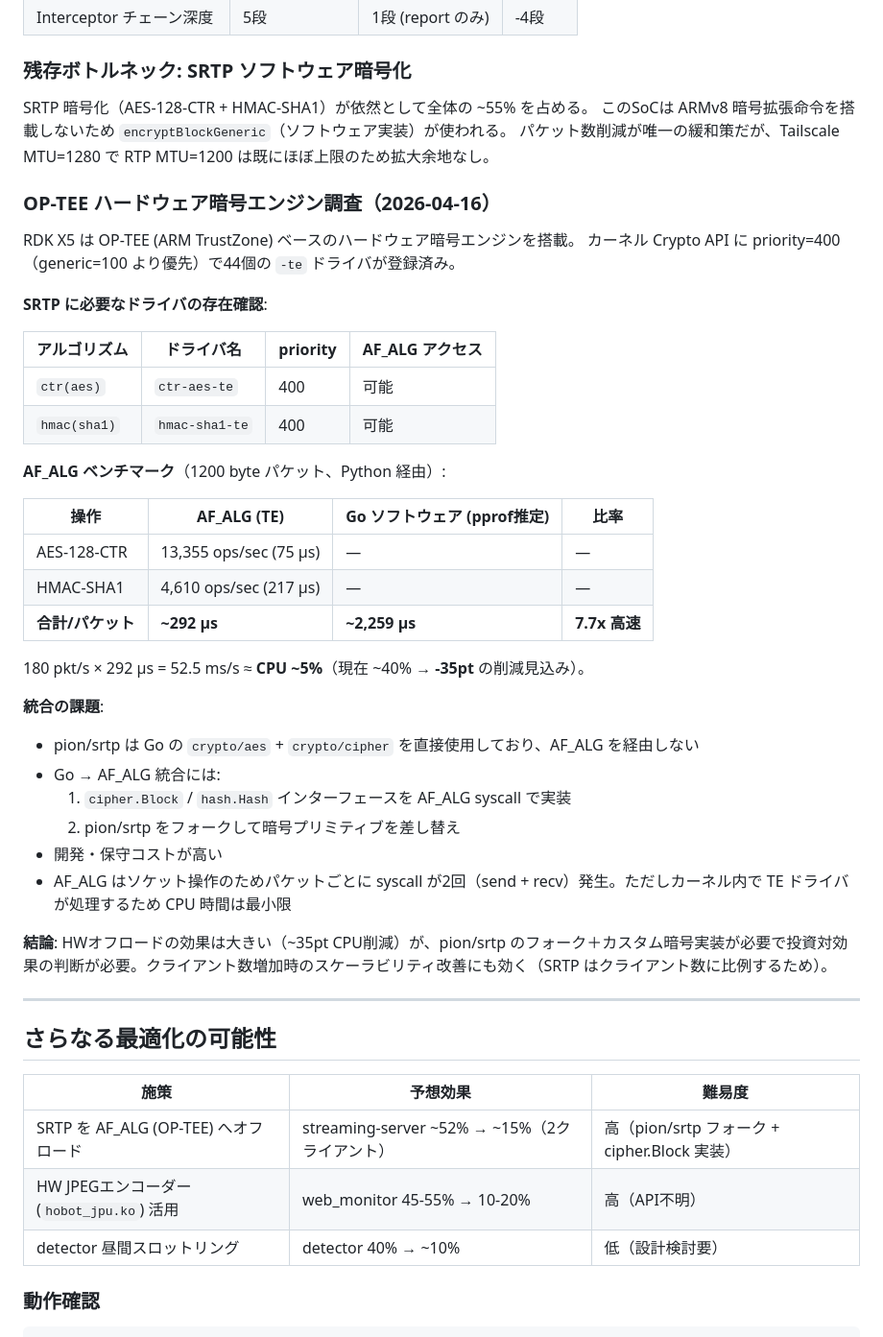
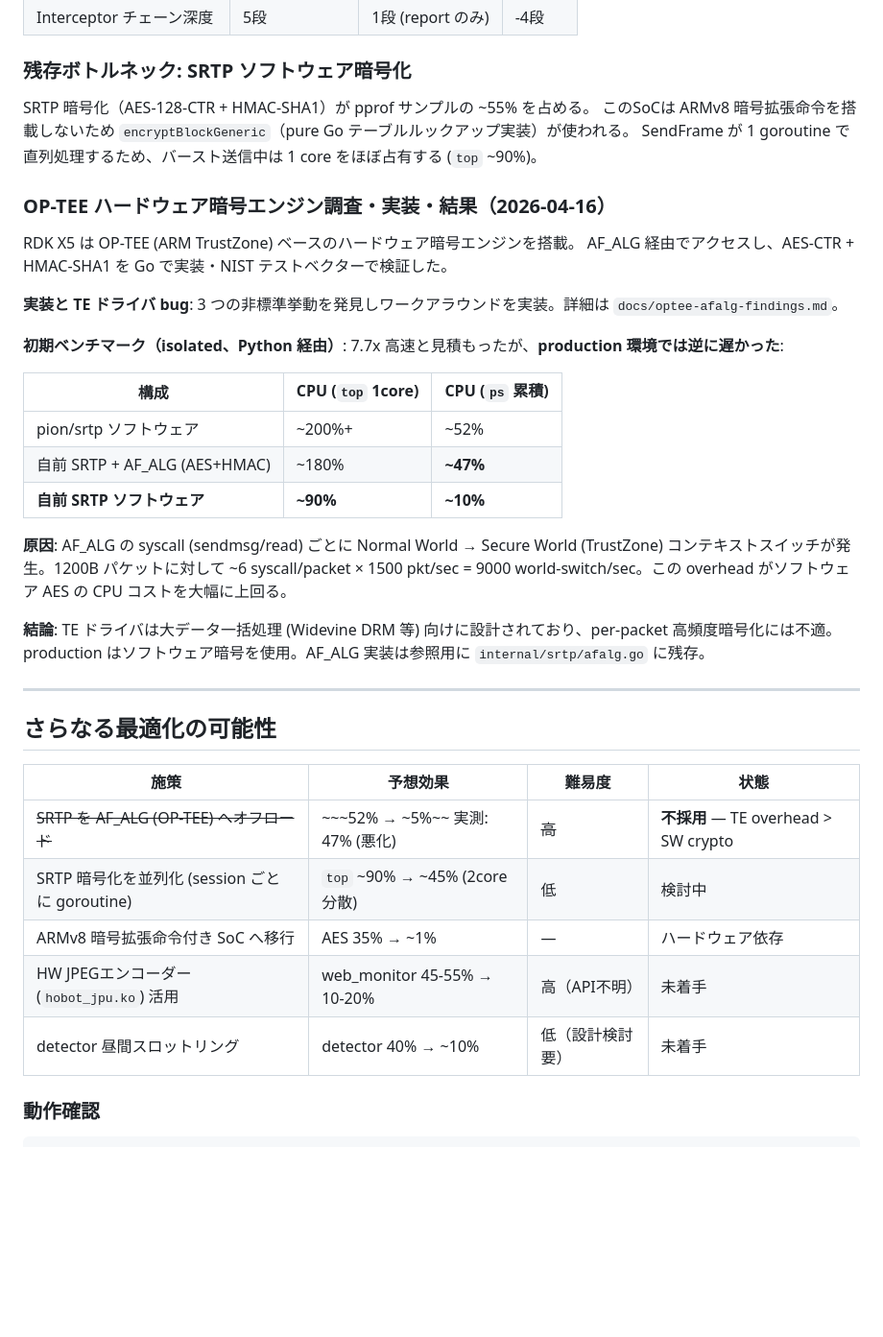
Before and after one commit to dj-oyu/rdk-x5_smart-pet-camera, a Markdown page: docs/performance.md, the part around one of its changes. Shown at 96% size. Drawn GitHub-style; blank space fills up the shorter version.

```diff
--- a/docs/performance.md
+++ b/docs/performance.md
@@ -225,51 +228,40 @@ pion/webrtc v4 のデフォルト interceptor（NACK Generator/Responder, TWCC,
 
 ### 残存ボトルネック: SRTP ソフトウェア暗号化
 
-SRTP 暗号化（AES-128-CTR + HMAC-SHA1）が依然として全体の ~55% を占める。
-このSoCは ARMv8 暗号拡張命令を搭載しないため `encryptBlockGeneric`（ソフトウェア実装）が使われる。
-パケット数削減が唯一の緩和策だが、Tailscale MTU=1280 で RTP MTU=1200 は既にほぼ上限のため拡大余地なし。
+SRTP 暗号化（AES-128-CTR + HMAC-SHA1）が pprof サンプルの ~55% を占める。
+このSoCは ARMv8 暗号拡張命令を搭載しないため `encryptBlockGeneric`（pure Go テーブルルックアップ実装）が使われる。
+SendFrame が 1 goroutine で直列処理するため、バースト送信中は 1 core をほぼ占有する (`top` ~90%)。
 
-### OP-TEE ハードウェア暗号エンジン調査（2026-04-16）
+### OP-TEE ハードウェア暗号エンジン調査・実装・結果（2026-04-16）
 
 RDK X5 は OP-TEE (ARM TrustZone) ベースのハードウェア暗号エンジンを搭載。
-カーネル Crypto API に priority=400（generic=100 より優先）で44個の `-te` ドライバが登録済み。
+AF_ALG 経由でアクセスし、AES-CTR + HMAC-SHA1 を Go で実装・NIST テストベクターで検証した。
 
-**SRTP に必要なドライバの存在確認**:
+**実装と TE ドライバ bug**: 3 つの非標準挙動を発見しワークアラウンドを実装。詳細は `docs/optee-afalg-findings.md`。
 
-| アルゴリズム | ドライバ名 | priority | AF_ALG アクセス |
-|---|---|---|---|
-| `ctr(aes)` | `ctr-aes-te` | 400 | 可能 |
-| `hmac(sha1)` | `hmac-sha1-te` | 400 | 可能 |
+**初期ベンチマーク（isolated、Python 経由）**: 7.7x 高速と見積もったが、**production 環境では逆に遅かった**:
 
-**AF_ALG ベンチマーク**（1200 byte パケット、Python 経由）:
+| 構成 | CPU (`top` 1core) | CPU (`ps` 累積) |
+|------|-------------------|-----------------|
+| pion/srtp ソフトウェア | ~200%+ | ~52% |
+| 自前 SRTP + AF_ALG (AES+HMAC) | ~180% | **~47%** |
+| **自前 SRTP ソフトウェア** | **~90%** | **~10%** |
 
-| 操作 | AF_ALG (TE) | Go ソフトウェア (pprof推定) | 比率 |
-|------|-------------|---------------------------|------|
-| AES-128-CTR | 13,355 ops/sec (75 µs) | — | — |
-| HMAC-SHA1 | 4,610 ops/sec (217 µs) | — | — |
-| **合計/パケット** | **~292 µs** | **~2,259 µs** | **7.7x 高速** |
+**原因**: AF_ALG の syscall (sendmsg/read) ごとに Normal World → Secure World (TrustZone) コンテキストスイッチが発生。1200B パケットに対して ~6 syscall/packet × 1500 pkt/sec = 9000 world-switch/sec。この overhead がソフトウェア AES の CPU コストを大幅に上回る。
 
-180 pkt/s × 292 µs = 52.5 ms/s ≈ **CPU ~5%**（現在 ~40% → **-35pt** の削減見込み）。
-
-**統合の課題**:
-- pion/srtp は Go の `crypto/aes` + `crypto/cipher` を直接使用しており、AF_ALG を経由しない
-- Go → AF_ALG 統合には:
-  1. `cipher.Block` / `hash.Hash` インターフェースを AF_ALG syscall で実装
-  2. pion/srtp をフォークして暗号プリミティブを差し替え
-- 開発・保守コストが高い
-- AF_ALG はソケット操作のためパケットごとに syscall が2回（send + recv）発生。ただしカーネル内で TE ドライバが処理するため CPU 時間は最小限
-
-**結論**: HWオフロードの効果は大きい（~35pt CPU削減）が、pion/srtp のフォーク＋カスタム暗号実装が必要で投資対効果の判断が必要。クライアント数増加時のスケーラビリティ改善にも効く（SRTP はクライアント数に比例するため）。
+**結論**: TE ドライバは大データ一括処理 (Widevine DRM 等) 向けに設計されており、per-packet 高頻度暗号化には不適。production はソフトウェア暗号を使用。AF_ALG 実装は参照用に `internal/srtp/afalg.go` に残存。
 
 ---
 
 ## さらなる最適化の可能性
 
-| 施策 | 予想効果 | 難易度 |
-|------|---------|-------|
-| SRTP を AF_ALG (OP-TEE) へオフロード | streaming-server ~52% → ~15%（2クライアント） | 高（pion/srtp フォーク + cipher.Block 実装） |
-| HW JPEGエンコーダー (`hobot_jpu.ko`) 活用 | web_monitor 45-55% → 10-20% | 高（API不明） |
-| detector 昼間スロットリング | detector 40% → ~10% | 低（設計検討要） |
+| 施策 | 予想効果 | 難易度 | 状態 |
+|------|---------|-------|------|
+| ~~SRTP を AF_ALG (OP-TEE) へオフロード~~ | ~~~52% → ~5%~~ 実測: 47% (悪化) | ~~高~~ | **不採用** — TE overhead > SW crypto |
+| SRTP 暗号化を並列化 (session ごとに goroutine) | `top` ~90% → ~45% (2core分散) | 低 | 検討中 |
+| ARMv8 暗号拡張命令付き SoC へ移行 | AES 35% → ~1% | — | ハードウェア依存 |
+| HW JPEGエンコーダー (`hobot_jpu.ko`) 活用 | web_monitor 45-55% → 10-20% | 高（API不明） | 未着手 |
+| detector 昼間スロットリング | detector 40% → ~10% | 低（設計検討要） | 未着手 |
 
 ### 動作確認
 
```
Also changed, not shown: other parts of docs/performance.md (+15 -12 lines), docs/optee-afalg-findings.md (+7 -5 lines).
